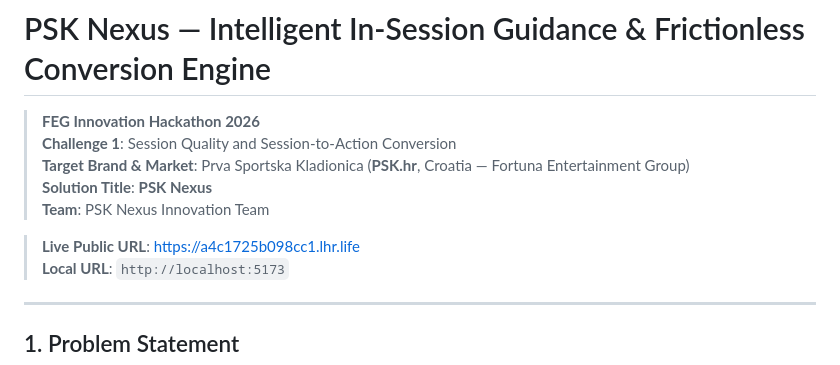
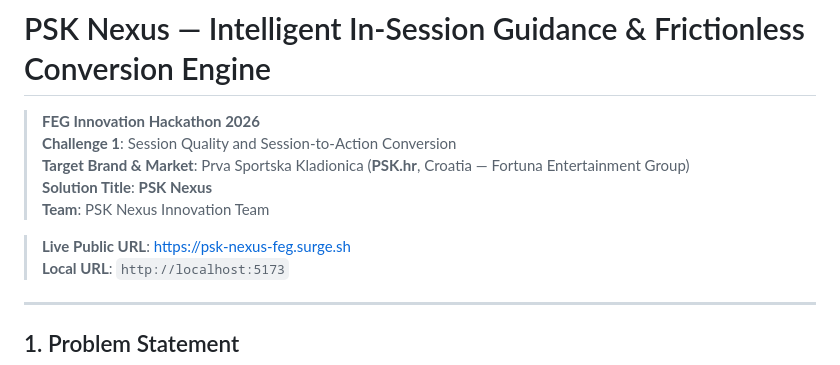
Before and after one commit to MICHANAGATLAYASWANTH/feg-hackathon-2026-psk-nexus, a Markdown page: README.md, the part around the change. GitHub-like rendering.

Commit message:
docs: update public URL to permanent surge.sh domain

```diff
--- a/README.md
+++ b/README.md
@@ -6,7 +6,7 @@
 > **Solution Title**: **PSK Nexus**
 > **Team**: PSK Nexus Innovation Team
 
-> **Live Public URL**: [https://a4c1725b098cc1.lhr.life](https://a4c1725b098cc1.lhr.life)
+> **Live Public URL**: [https://psk-nexus-feg.surge.sh](https://psk-nexus-feg.surge.sh)
 > **Local URL**: `http://localhost:5173`
 
 ---
```
Also changed, not shown: demo/demo-video-link.md (+3 -3 lines).
